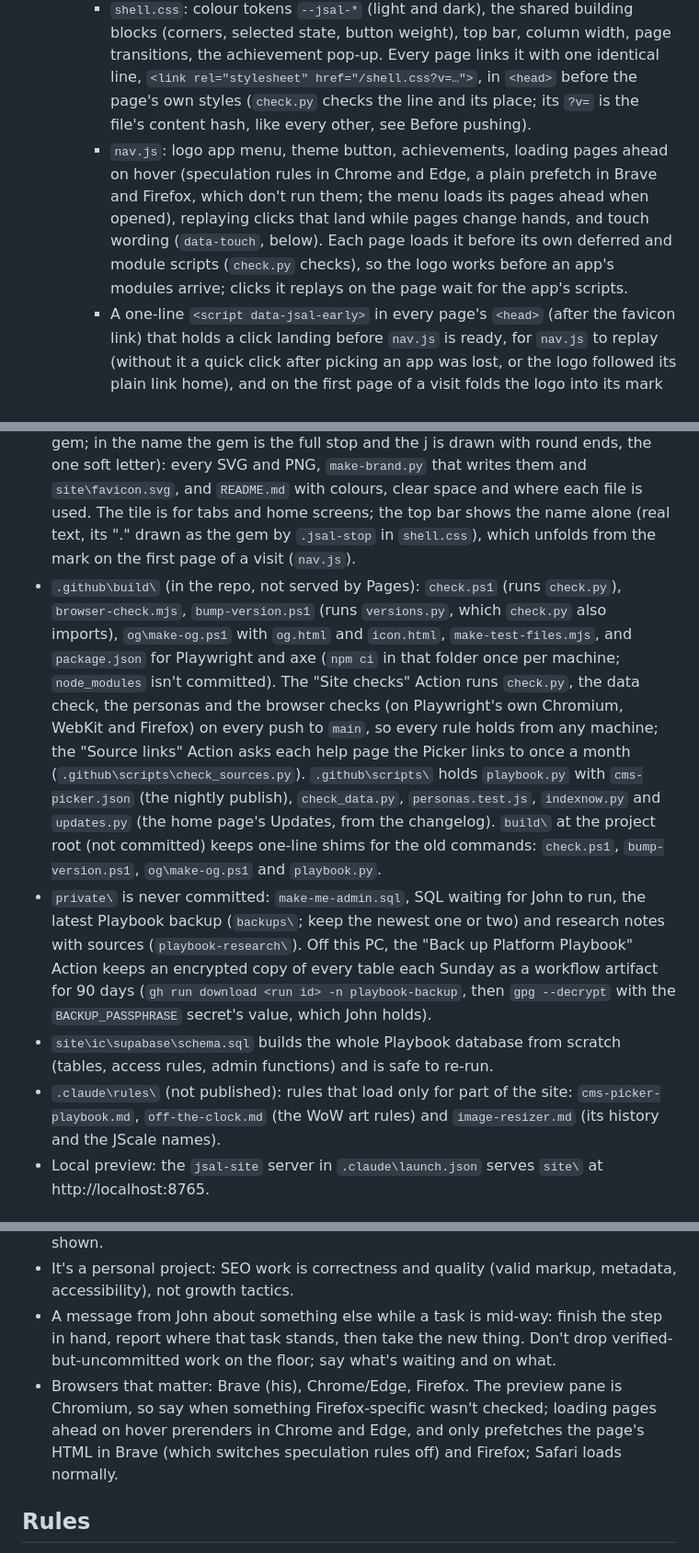
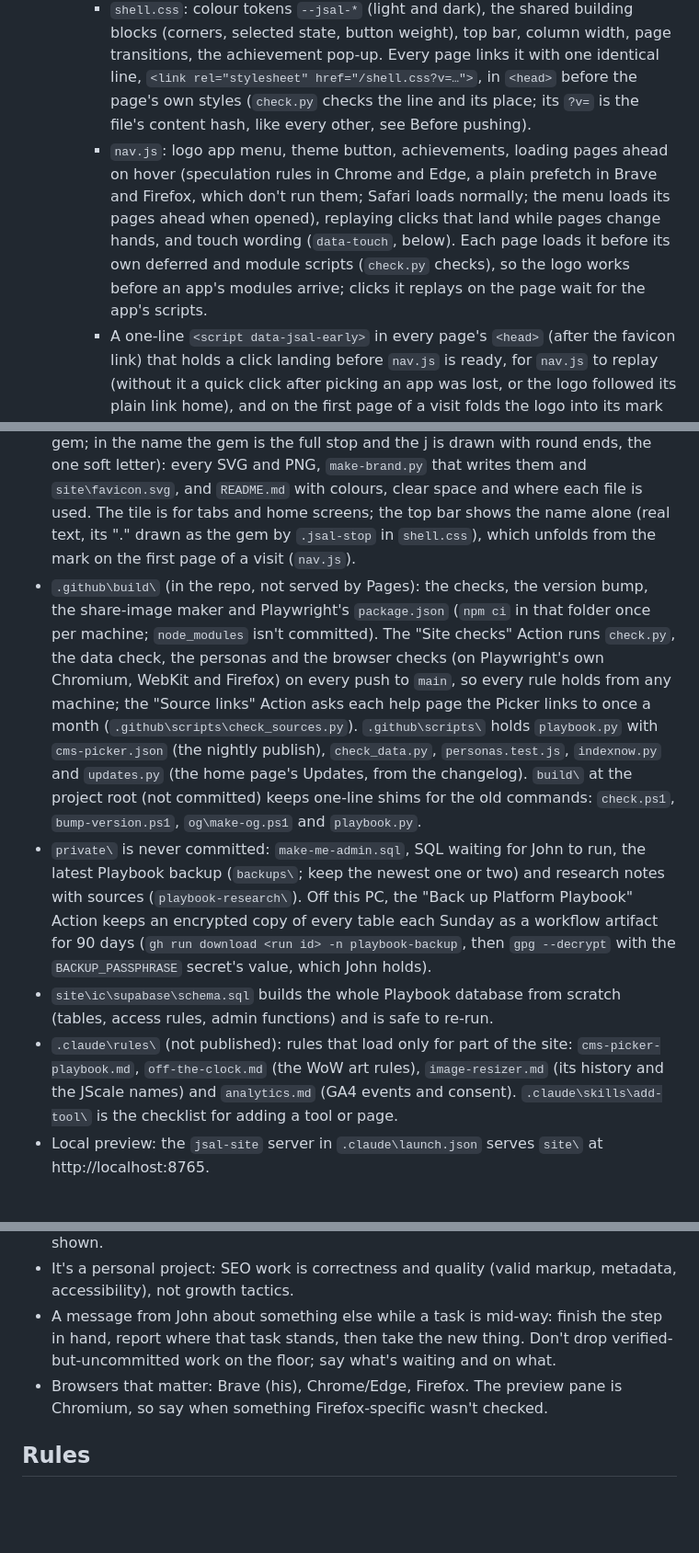
Before and after one commit to superjsal/jsal.io, a Markdown page: CLAUDE.md, 3 parts joined by grey strips. Shown at 92% size. Drawn GitHub-style; blank space fills up the shorter version.

```diff
--- a/CLAUDE.md
+++ b/CLAUDE.md
@@ -10,14 +10,14 @@ John Salvador's personal site: a home page and browser tools, plain HTML/CSS/JS
     - Site: `/` (home: the tools, Updates and Say hi), `/play/` (Mostly Warcraft, "Off the clock" in menus: jsal.ui (the WoW UI), the WoW tile, the Backpack and the Achievements list), `/changelog/` (every change; noindex, not in the sitemap), `/privacy/`, `404.html`, and `/design-system/` (a showcase of the design rules; noindex, linked from nowhere).
   - Shared by every page:
     - `shell.css`: colour tokens `--jsal-*` (light and dark), the shared building blocks (corners, selected state, button weight), top bar, column width, page transitions, the achievement pop-up. Every page links it with one identical line, `<link rel="stylesheet" href="/shell.css?v=…">`, in `<head>` before the page's own styles (`check.py` checks the line and its place; its `?v=` is the file's content hash, like every other, see Before pushing).
-    - `nav.js`: logo app menu, theme button, achievements, loading pages ahead on hover (speculation rules in Chrome and Edge, a plain prefetch in Brave and Firefox, which don't run them; the menu loads its pages ahead when opened), replaying clicks that land while pages change hands, and touch wording (`data-touch`, below). Each page loads it before its own deferred and module scripts (`check.py` checks), so the logo works before an app's modules arrive; clicks it replays on the page wait for the app's scripts.
+    - `nav.js`: logo app menu, theme button, achievements, loading pages ahead on hover (speculation rules in Chrome and Edge, a plain prefetch in Brave and Firefox, which don't run them; Safari loads normally; the menu loads its pages ahead when opened), replaying clicks that land while pages change hands, and touch wording (`data-touch`, below). Each page loads it before its own deferred and module scripts (`check.py` checks), so the logo works before an app's modules arrive; clicks it replays on the page wait for the app's scripts.
     - A one-line `<script data-jsal-early>` in every page's `<head>` (after the favicon link) that holds a click landing before `nav.js` is ready, for `nav.js` to replay (without it a quick click after picking an app was lost, or the logo followed its plain link home), and on the first page of a visit folds the logo into its mark before the first paint, for `nav.js` to unfold. Copy it from `index.html` unchanged; `check.py` fails a page whose copy differs or is missing.
   - `.github\docs\` (not served): `how-it-works.md` (a map of the backend: Supabase, the publish, the Actions, the checks; keep it current when a moving part changes), `design-rules.md` (the design rules, imported below), `voice.md` (how the site writes: principles, say-this-not-that, tone by place; read it before writing copy), `manual-checks.md` (real devices and Firefox), `user-test-script.md` with `test-files\`, and `cms-picker-maintenance.md`.
 - `.github\brand\` (not served): the logo (a lowercase j on a slate tile, its dot a gold gem; in the name the gem is the full stop and the j is drawn with round ends, the one soft letter): every SVG and PNG, `make-brand.py` that writes them and `site\favicon.svg`, and `README.md` with colours, clear space and where each file is used. The tile is for tabs and home screens; the top bar shows the name alone (real text, its "." drawn as the gem by `.jsal-stop` in `shell.css`), which unfolds from the mark on the first page of a visit (`nav.js`).
-- `.github\build\` (in the repo, not served by Pages): `check.ps1` (runs `check.py`), `browser-check.mjs`, `bump-version.ps1` (runs `versions.py`, which `check.py` also imports), `og\make-og.ps1` with `og.html` and `icon.html`, `make-test-files.mjs`, and `package.json` for Playwright and axe (`npm ci` in that folder once per machine; `node_modules` isn't committed). The "Site checks" Action runs `check.py`, the data check, the personas and the browser checks (on Playwright's own Chromium, WebKit and Firefox) on every push to `main`, so every rule holds from any machine; the "Source links" Action asks each help page the Picker links to once a month (`.github\scripts\check_sources.py`). `.github\scripts\` holds `playbook.py` with `cms-picker.json` (the nightly publish), `check_data.py`, `personas.test.js`, `indexnow.py` and `updates.py` (the home page's Updates, from the changelog). `build\` at the project root (not committed) keeps one-line shims for the old commands: `check.ps1`, `bump-version.ps1`, `og\make-og.ps1` and `playbook.py`.
+- `.github\build\` (in the repo, not served by Pages): the checks, the version bump, the share-image maker and Playwright's `package.json` (`npm ci` in that folder once per machine; `node_modules` isn't committed). The "Site checks" Action runs `check.py`, the data check, the personas and the browser checks (on Playwright's own Chromium, WebKit and Firefox) on every push to `main`, so every rule holds from any machine; the "Source links" Action asks each help page the Picker links to once a month (`.github\scripts\check_sources.py`). `.github\scripts\` holds `playbook.py` with `cms-picker.json` (the nightly publish), `check_data.py`, `personas.test.js`, `indexnow.py` and `updates.py` (the home page's Updates, from the changelog). `build\` at the project root (not committed) keeps one-line shims for the old commands: `check.ps1`, `bump-version.ps1`, `og\make-og.ps1` and `playbook.py`.
 - `private\` is never committed: `make-me-admin.sql`, SQL waiting for John to run, the latest Playbook backup (`backups\`; keep the newest one or two) and research notes with sources (`playbook-research\`). Off this PC, the "Back up Platform Playbook" Action keeps an encrypted copy of every table each Sunday as a workflow artifact for 90 days (`gh run download <run id> -n playbook-backup`, then `gpg --decrypt` with the `BACKUP_PASSPHRASE` secret's value, which John holds).
 - `site\ic\supabase\schema.sql` builds the whole Playbook database from scratch (tables, access rules, admin functions) and is safe to re-run.
-- `.claude\rules\` (not published): rules that load only for part of the site: `cms-picker-playbook.md`, `off-the-clock.md` (the WoW art rules) and `image-resizer.md` (its history and the JScale names).
+- `.claude\rules\` (not published): rules that load only for part of the site: `cms-picker-playbook.md`, `off-the-clock.md` (the WoW art rules), `image-resizer.md` (its history and the JScale names) and `analytics.md` (GA4 events and consent). `.claude\skills\add-tool\` is the checklist for adding a tool or page.
 - Local preview: the `jsal-site` server in `.claude\launch.json` serves `site\` at http://localhost:8765.
 
 ## Working with John
@@ -26,7 +26,7 @@ John Salvador's personal site: a home page and browser tools, plain HTML/CSS/JS
 - **Design or feature changes** (new looks, layout changes, new sections or tools): offer two or three mockups first for anything visual, build the one he picks, show it, and wait for his "commit and push". Small polish can be built straight away and shown.
 - It's a personal project: SEO work is correctness and quality (valid markup, metadata, accessibility), not growth tactics.
 - A message from John about something else while a task is mid-way: finish the step in hand, report where that task stands, then take the new thing. Don't drop verified-but-uncommitted work on the floor; say what's waiting and on what.
-- Browsers that matter: Brave (his), Chrome/Edge, Firefox. The preview pane is Chromium, so say when something Firefox-specific wasn't checked; loading pages ahead on hover prerenders in Chrome and Edge, and only prefetches the page's HTML in Brave (which switches speculation rules off) and Firefox; Safari loads normally.
+- Browsers that matter: Brave (his), Chrome/Edge, Firefox. The preview pane is Chromium, so say when something Firefox-specific wasn't checked.
 
 ## Rules
 
```
Also changed, not shown: other parts of CLAUDE.md (+2 -4 lines), .claude/rules/analytics.md (added, +16 -0 lines), 1 other file.
